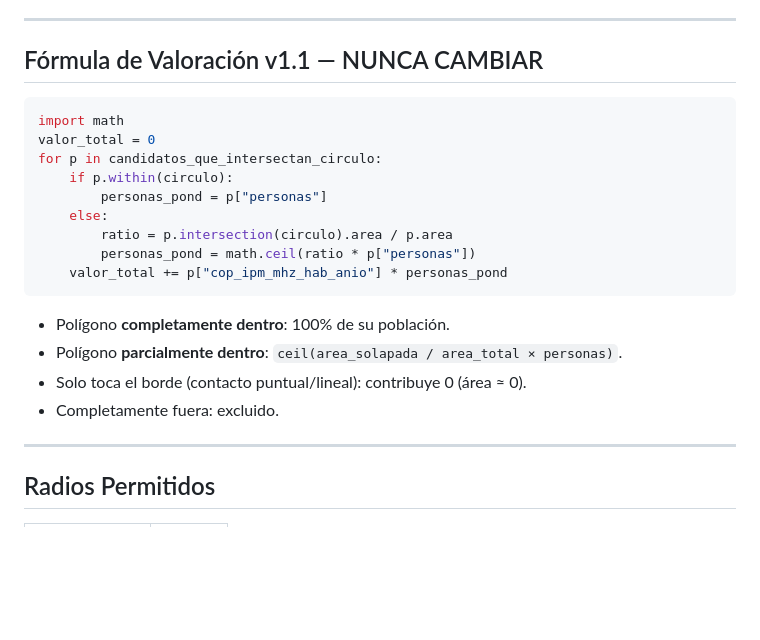
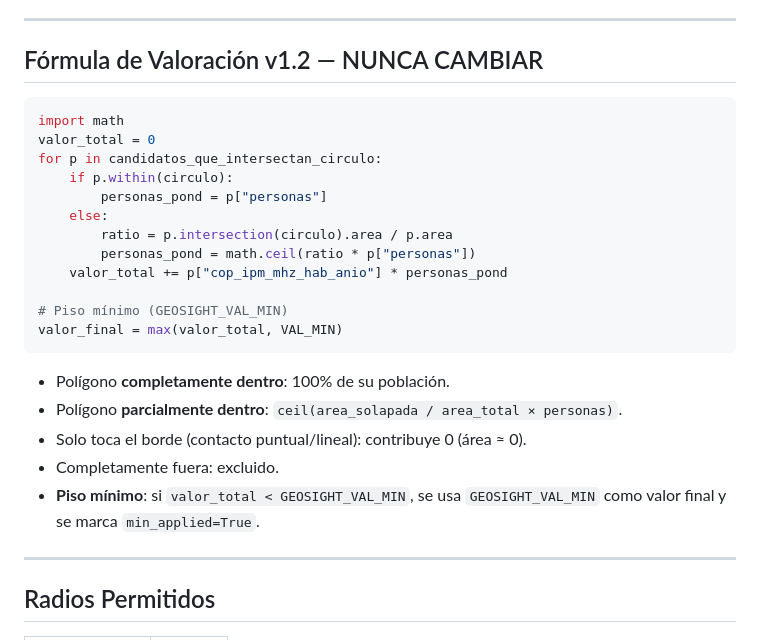
Before and after one commit to jshenaop/poly-spectrum-pricing, a Markdown page: CLAUDE.md, the part around the change. GitHub-like rendering; blank space fills up the shorter version.

Commit message:
docs: add VAL_MIN floor rule to formula section in CLAUDE.md
Co-Authored-By: Claude Opus 4.6 <noreply@anthropic.com>

````diff
--- a/CLAUDE.md
+++ b/CLAUDE.md
@@ -14,7 +14,7 @@ Lee esto al inicio de cada sesión antes de tocar cualquier código.
 
 ---
 
-## Fórmula de Valoración v1.1 — NUNCA CAMBIAR
+## Fórmula de Valoración v1.2 — NUNCA CAMBIAR
 
 ```python
 import math
@@ -26,12 +26,16 @@ for p in candidatos_que_intersectan_circulo:
         ratio = p.intersection(circulo).area / p.area
         personas_pond = math.ceil(ratio * p["personas"])
     valor_total += p["cop_ipm_mhz_hab_anio"] * personas_pond
+
+# Piso mínimo (GEOSIGHT_VAL_MIN)
+valor_final = max(valor_total, VAL_MIN)
 ```
 
 - Polígono **completamente dentro**: 100% de su población.
 - Polígono **parcialmente dentro**: `ceil(area_solapada / area_total × personas)`.
 - Solo toca el borde (contacto puntual/lineal): contribuye 0 (área ≈ 0).
 - Completamente fuera: excluido.
+- **Piso mínimo**: si `valor_total < GEOSIGHT_VAL_MIN`, se usa `GEOSIGHT_VAL_MIN` como valor final y se marca `min_applied=True`.
 
 ---
 
````
